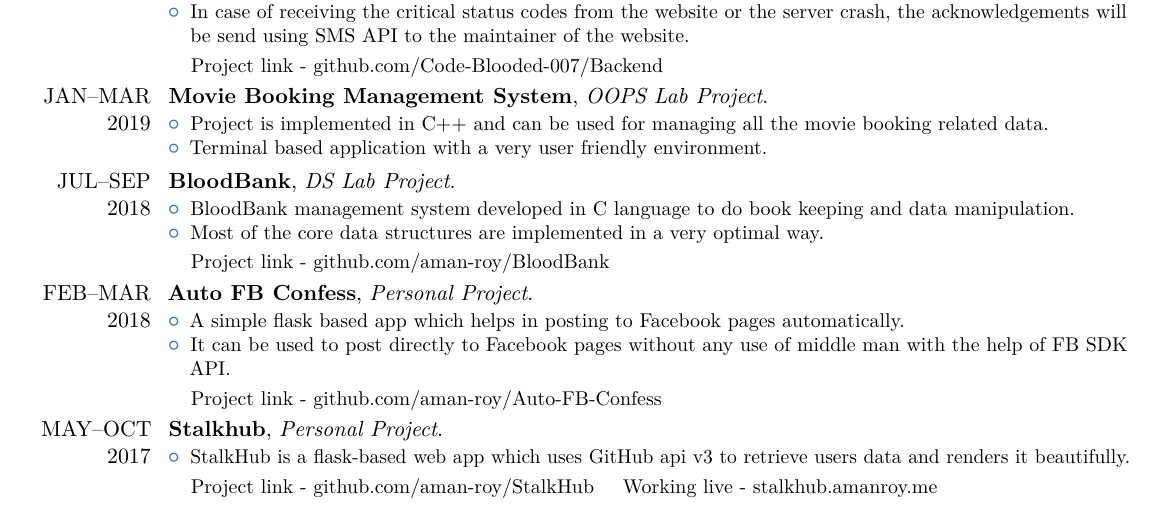
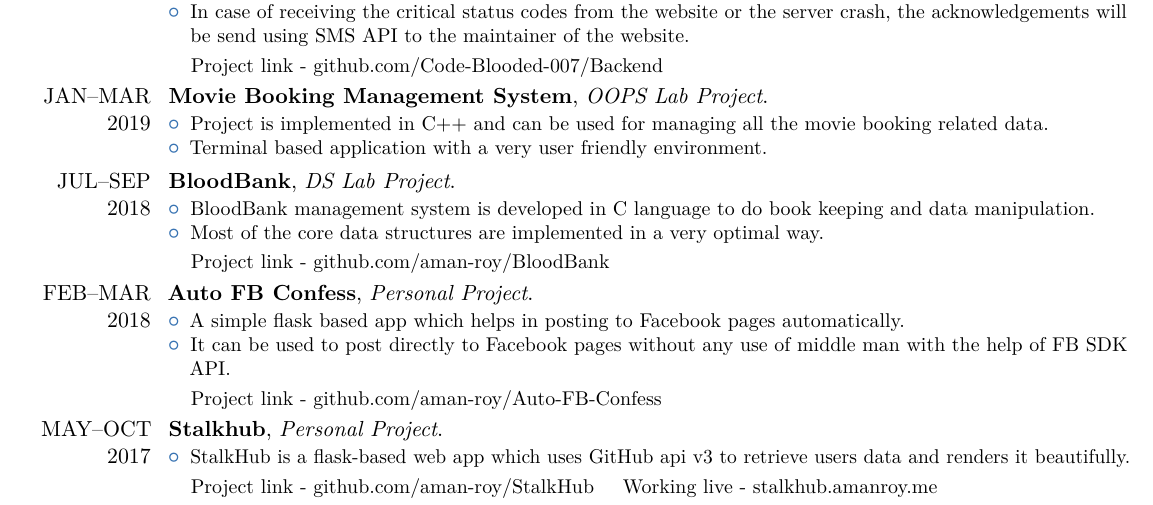
Before and after one commit to aman-roy/Resume, a LaTeX CV (AMAN_ROY_RESUME.tex): part of page 1 of 2, cut so that both start at the same text. Compiled offline with pdfLaTeX.

Commit message:
typo fixed in project section

```diff
--- a/AMAN_ROY_RESUME.tex
+++ b/AMAN_ROY_RESUME.tex
@@ -51,7 +51,7 @@
 \end{itemize}}
 
 \cventry{JUL--SEP 2018}{BloodBank}{\textit{DS Lab Project}}{}{}{\begin{itemize}
-\item BloodBank management system developed in C language to do book keeping and data manipulation.
+\item BloodBank management system is developed in C language to do book keeping and data manipulation.
 \item Most of the core data structures are implemented in a very optimal way.
 \end{itemize}
 \hspace{0.39cm}Project link - \href{https://github.com/aman-roy/BloodBank}{github.com/aman-roy/BloodBank}}
```
Also changed, not shown: AMAN_ROY_RESUME.pdf.
